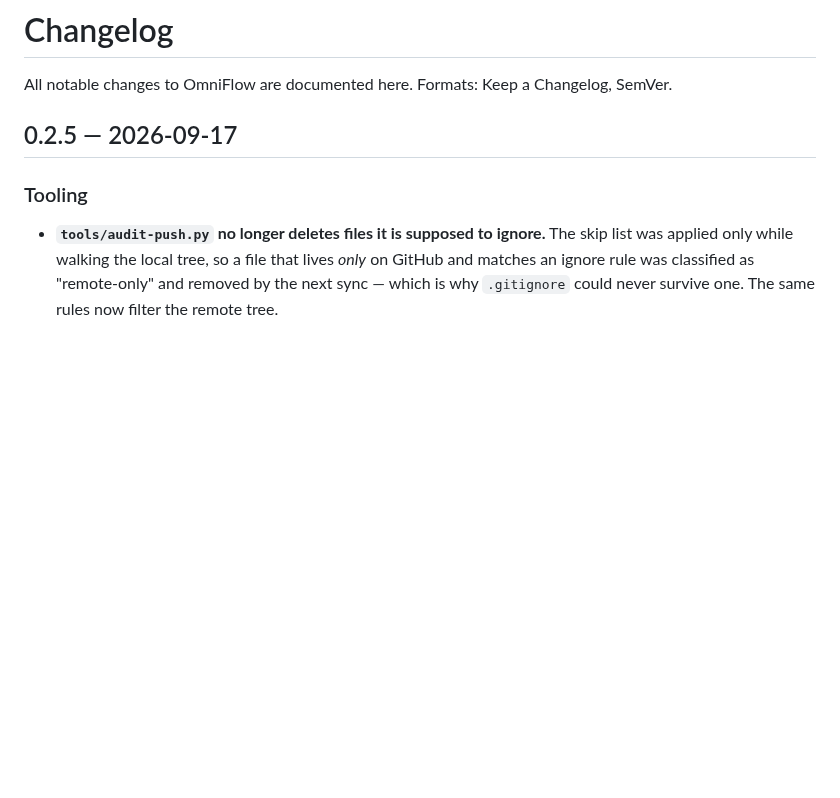
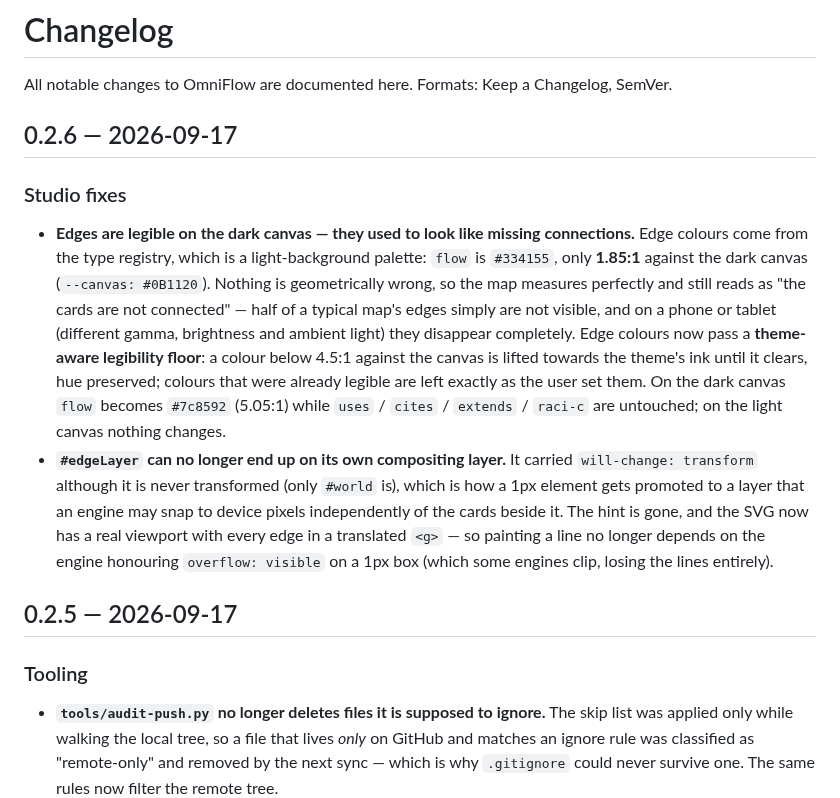
Before and after one commit to kanghelyu/omni-flow, a Markdown page: CHANGELOG.md, the part around the change. GitHub-like rendering; blank space fills up the shorter version.

```diff
--- a/CHANGELOG.md
+++ b/CHANGELOG.md
@@ -1,6 +1,26 @@
 # Changelog
 
 All notable changes to OmniFlow are documented here. Formats: Keep a Changelog, SemVer.
+
+## 0.2.6 — 2026-09-17
+
+### Studio fixes
+- **Edges are legible on the dark canvas — they used to look like missing connections.**
+  Edge colours come from the type registry, which is a light-background palette: `flow` is
+  `#334155`, only **1.85:1** against the dark canvas (`--canvas: #0B1120`). Nothing is
+  geometrically wrong, so the map measures perfectly and still reads as "the cards are not
+  connected" — half of a typical map's edges simply are not visible, and on a phone or tablet
+  (different gamma, brightness and ambient light) they disappear completely. Edge colours now
+  pass a **theme-aware legibility floor**: a colour below 4.5:1 against the canvas is lifted
+  towards the theme's ink until it clears, hue preserved; colours that were already legible are
+  left exactly as the user set them. On the dark canvas `flow` becomes `#7c8592` (5.05:1) while
+  `uses` / `cites` / `extends` / `raci-c` are untouched; on the light canvas nothing changes.
+- **`#edgeLayer` can no longer end up on its own compositing layer.** It carried
+  `will-change: transform` although it is never transformed (only `#world` is), which is how a
+  1px element gets promoted to a layer that an engine may snap to device pixels independently of
+  the cards beside it. The hint is gone, and the SVG now has a real viewport with every edge in a
+  translated `<g>` — so painting a line no longer depends on the engine honouring
+  `overflow: visible` on a 1px box (which some engines clip, losing the lines entirely).
 
 ## 0.2.5 — 2026-09-17
 
```
